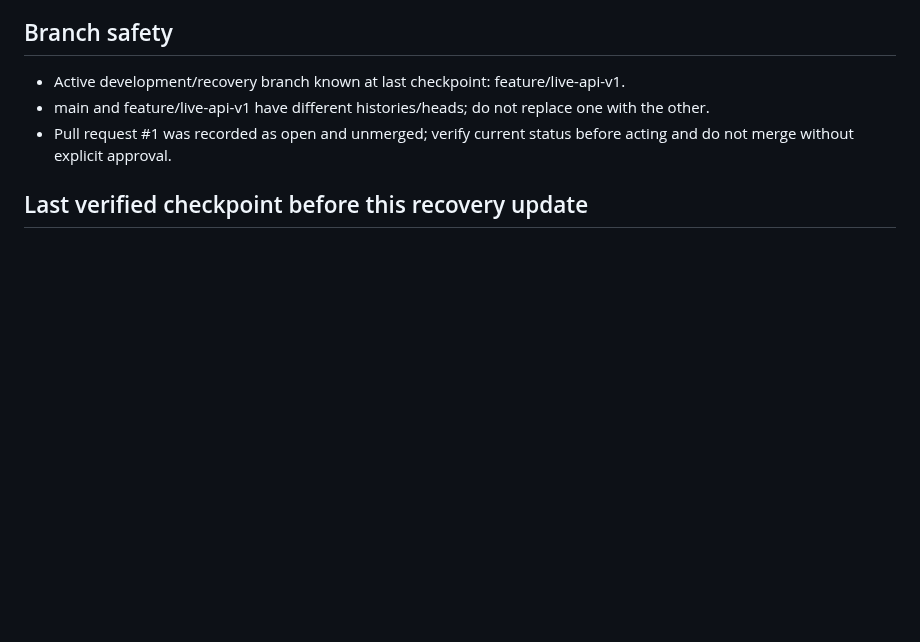
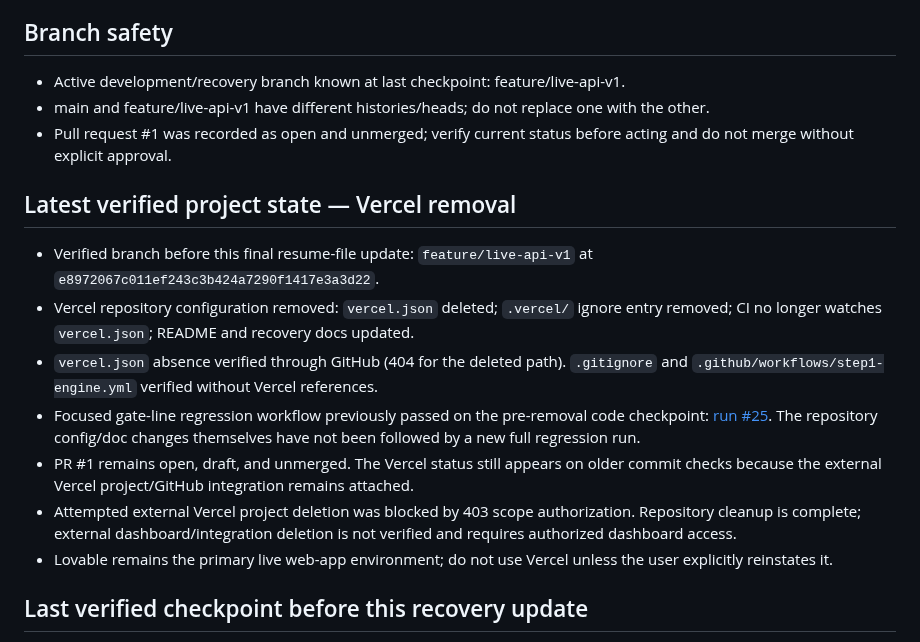
Before and after one commit to mobinhan/know-yourself-mvp, a Markdown page: RESUME.md, the part around the change. Drawn GitHub-style; blank space fills up the shorter version.

Commit message:
Record verified Vercel removal state in resume guide

```diff
--- a/RESUME.md
+++ b/RESUME.md
@@ -19,6 +19,16 @@ When the user says **“save mcp”**, execute the full procedure in [docs/CONTI
 - Active development/recovery branch known at last checkpoint: feature/live-api-v1.
 - main and feature/live-api-v1 have different histories/heads; do not replace one with the other.
 - Pull request #1 was recorded as open and unmerged; verify current status before acting and do not merge without explicit approval.
+
+## Latest verified project state — Vercel removal
+
+- Verified branch before this final resume-file update: `feature/live-api-v1` at `e8972067c011ef243c3b424a7290f1417e3a3d22`.
+- Vercel repository configuration removed: `vercel.json` deleted; `.vercel/` ignore entry removed; CI no longer watches `vercel.json`; README and recovery docs updated.
+- `vercel.json` absence verified through GitHub (404 for the deleted path). `.gitignore` and `.github/workflows/step1-engine.yml` verified without Vercel references.
+- Focused gate-line regression workflow previously passed on the pre-removal code checkpoint: [run #25](https://github.com/mobinhan/know-yourself-mvp/actions/runs/37909816257). The repository config/doc changes themselves have not been followed by a new full regression run.
+- PR #1 remains open, draft, and unmerged. The Vercel status still appears on older commit checks because the external Vercel project/GitHub integration remains attached.
+- Attempted external Vercel project deletion was blocked by 403 scope authorization. Repository cleanup is complete; external dashboard/integration deletion is not verified and requires authorized dashboard access.
+- Lovable remains the primary live web-app environment; do not use Vercel unless the user explicitly reinstates it.
 
 ## Last verified checkpoint before this recovery update
 
```
